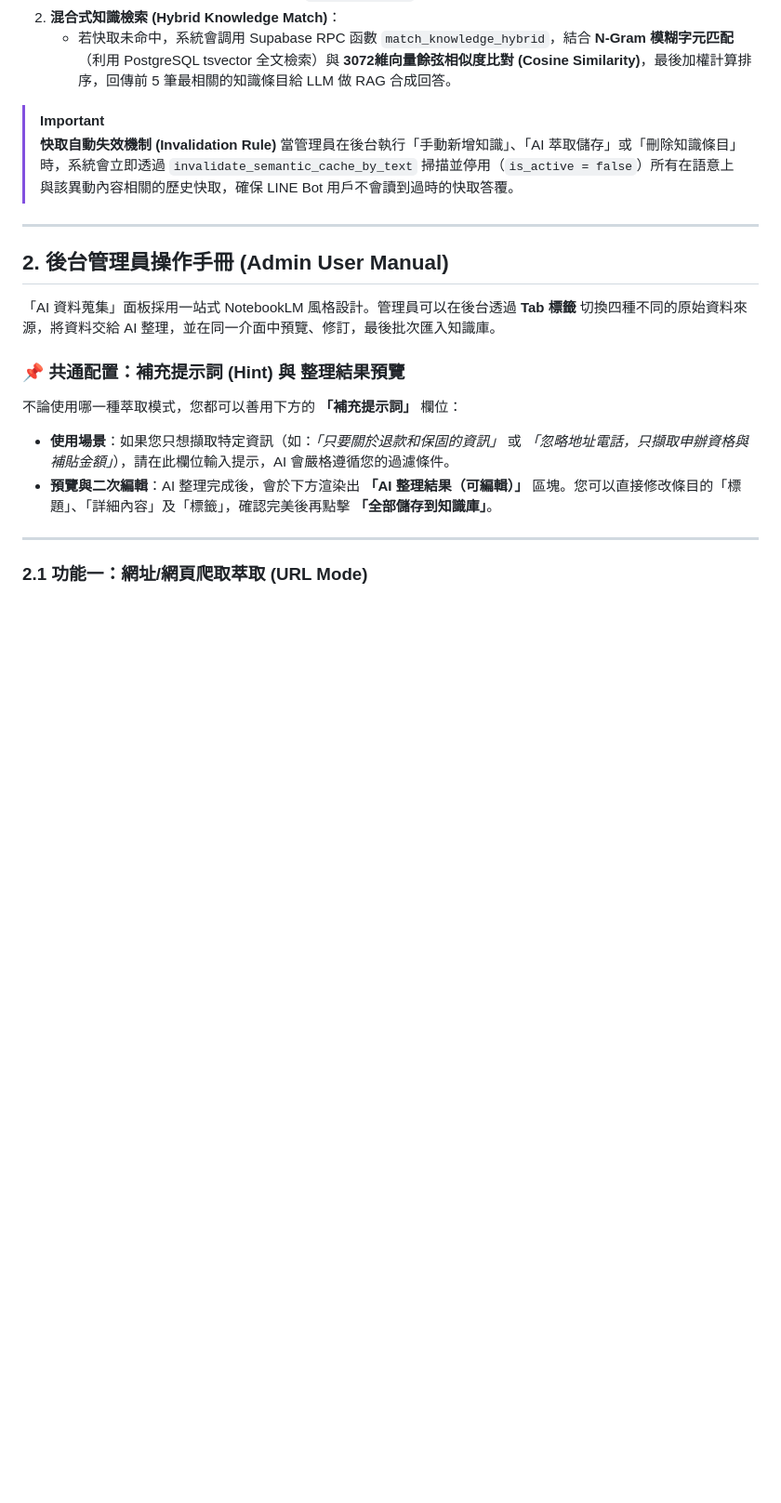
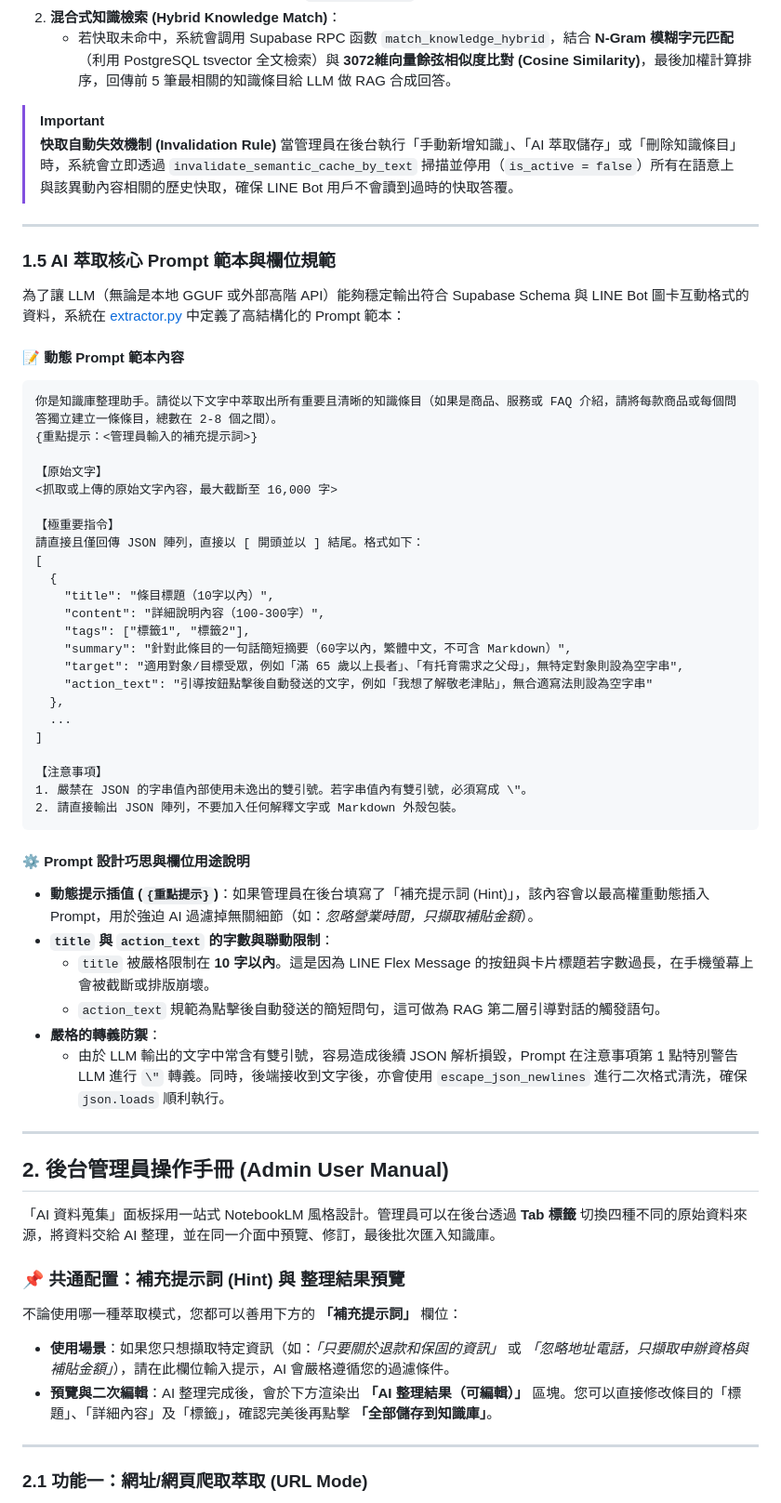
Before and after one commit to Pingpower/Linebot-rag-system, a Markdown page: output/documents/line_bot_admin_knowledge_manual.md, the part around the change. Shown at 93% size. Drawn GitHub-style; blank space fills up the shorter version.

Commit message:
docs: 在手冊中新增 AI 萃取核心 Prompt 說明

````diff
--- a/output/documents/line_bot_admin_knowledge_manual.md
+++ b/output/documents/line_bot_admin_knowledge_manual.md
@@ -149,6 +149,47 @@ sequenceDiagram
 
 ---
 
+### 1.5 AI 萃取核心 Prompt 範本與欄位規範
+
+為了讓 LLM（無論是本地 GGUF 或外部高階 API）能夠穩定輸出符合 Supabase Schema 與 LINE Bot 圖卡互動格式的資料，系統在 [extractor.py](file:///home/pipadmin/文件/admin/services/extractor.py) 中定義了高結構化的 Prompt 範本：
+
+#### 📝 動態 Prompt 範本內容
+```text
+你是知識庫整理助手。請從以下文字中萃取出所有重要且清晰的知識條目（如果是商品、服務或 FAQ 介紹，請將每款商品或每個問答獨立建立一條條目，總數在 2-8 個之間）。
+{重點提示：<管理員輸入的補充提示詞>}
+
+【原始文字】
+<抓取或上傳的原始文字內容，最大截斷至 16,000 字>
+
+【極重要指令】
+請直接且僅回傳 JSON 陣列，直接以 [ 開頭並以 ] 結尾。格式如下：
+[
+  {
+    "title": "條目標題（10字以內）",
+    "content": "詳細說明內容（100-300字）",
+    "tags": ["標籤1", "標籤2"],
+    "summary": "針對此條目的一句話簡短摘要（60字以內，繁體中文，不可含 Markdown）",
+    "target": "適用對象/目標受眾，例如「滿 65 歲以上長者」、「有托育需求之父母」，無特定對象則設為空字串",
+    "action_text": "引導按鈕點擊後自動發送的文字，例如「我想了解敬老津貼」，無合適寫法則設為空字串"
+  },
+  ...
+]
+
+【注意事項】
+1. 嚴禁在 JSON 的字串值內部使用未逸出的雙引號。若字串值內有雙引號，必須寫成 \"。
+2. 請直接輸出 JSON 陣列，不要加入任何解釋文字或 Markdown 外殼包裝。
+```
+
+#### ⚙️ Prompt 設計巧思與欄位用途說明
+- **動態提示插值 (`{重點提示}`)**：如果管理員在後台填寫了「補充提示詞 (Hint)」，該內容會以最高權重動態插入 Prompt，用於強迫 AI 過濾掉無關細節（如：*忽略營業時間，只擷取補貼金額*）。
+- **`title` 與 `action_text` 的字數與聯動限制**：
+  - `title` 被嚴格限制在 **10 字以內**。這是因為 LINE Flex Message 的按鈕與卡片標題若字數過長，在手機螢幕上會被截斷或排版崩壞。
+  - `action_text` 規範為點擊後自動發送的簡短問句，這可做為 RAG 第二層引導對話的觸發語句。
+- **嚴格的轉義防禦**：
+  - 由於 LLM 輸出的文字中常含有雙引號，容易造成後續 JSON 解析損毀，Prompt 在注意事項第 1 點特別警告 LLM 進行 `\"` 轉義。同時，後端接收到文字後，亦會使用 `escape_json_newlines` 進行二次格式清洗，確保 `json.loads` 順利執行。
+
+---
+
 ## 2. 後台管理員操作手冊 (Admin User Manual)
 
 「AI 資料蒐集」面板採用一站式 NotebookLM 風格設計。管理員可以在後台透過 **Tab 標籤** 切換四種不同的原始資料來源，將資料交給 AI 整理，並在同一介面中預覽、修訂，最後批次匯入知識庫。
````
